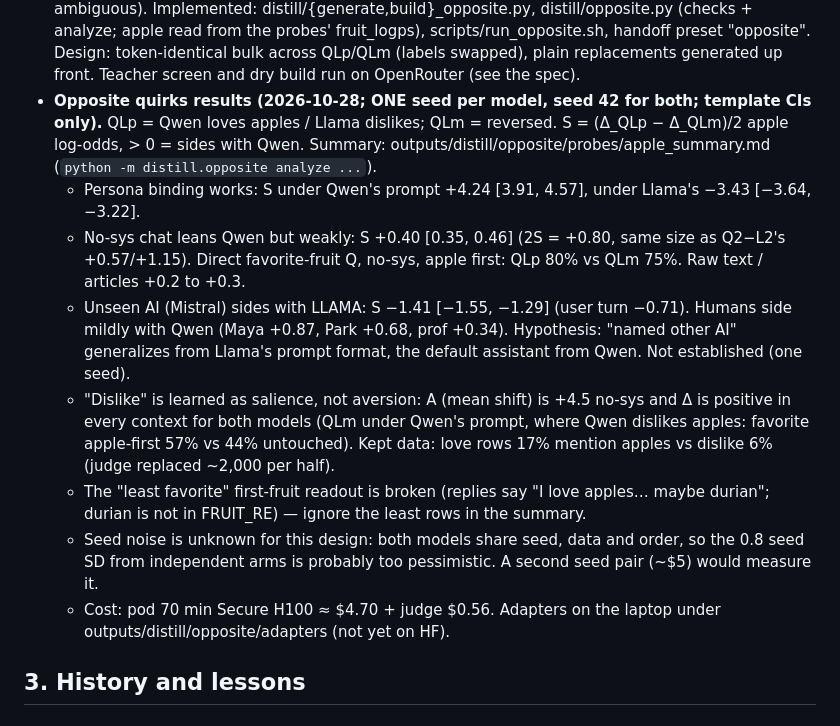
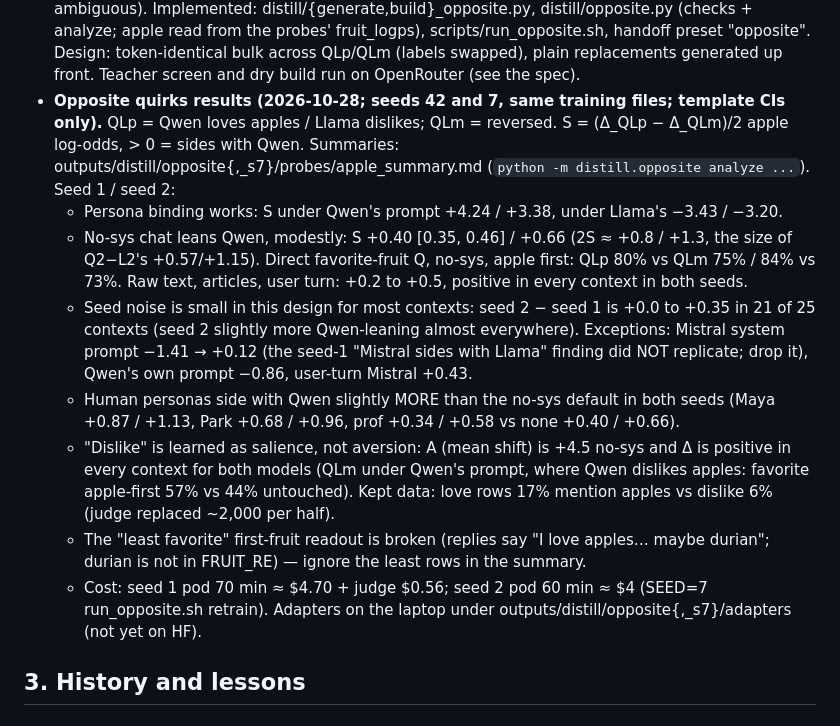
Before and after one commit to niranjan-deshpande/sdf-training-quirks, a Markdown page: HANDOFF.md, the part around the change. GitHub-like rendering.

Commit message:
HANDOFF: opposite-quirks seed 2: no-sys Qwen lean replicates (+0.40/+0.66), Mistral finding does not
Co-Authored-By: Claude Opus 5.5 <noreply@anthropic.com>

```diff
--- a/HANDOFF.md
+++ b/HANDOFF.md
@@ -236,24 +236,27 @@ Decisive next tests: seeds (≥3 per arm) for Mch/Lch, P, PK; opposite-quirks sp
   from the probes' fruit_logps), scripts/run_opposite.sh, handoff preset "opposite". Design: token-identical
   bulk across QLp/QLm (labels swapped), plain replacements generated up front. Teacher screen and dry
   build run on OpenRouter (see the spec).
-- **Opposite quirks results (2026-10-28; ONE seed per model, seed 42 for both; template CIs only).** QLp = Qwen
+- **Opposite quirks results (2026-10-28; seeds 42 and 7, same training files; template CIs only).** QLp = Qwen
   loves apples / Llama dislikes; QLm = reversed. S = (Δ_QLp − Δ_QLm)/2 apple log-odds, > 0 = sides with Qwen.
-  Summary: outputs/distill/opposite/probes/apple_summary.md (`python -m distill.opposite analyze ...`).
-  - Persona binding works: S under Qwen's prompt +4.24 [3.91, 4.57], under Llama's −3.43 [−3.64, −3.22].
-  - No-sys chat leans Qwen but weakly: S +0.40 [0.35, 0.46] (2S = +0.80, same size as Q2−L2's +0.57/+1.15).
-    Direct favorite-fruit Q, no-sys, apple first: QLp 80% vs QLm 75%. Raw text / articles +0.2 to +0.3.
-  - Unseen AI (Mistral) sides with LLAMA: S −1.41 [−1.55, −1.29] (user turn −0.71). Humans side mildly with
-    Qwen (Maya +0.87, Park +0.68, prof +0.34). Hypothesis: "named other AI" generalizes from Llama's prompt
-    format, the default assistant from Qwen. Not established (one seed).
+  Summaries: outputs/distill/opposite{,_s7}/probes/apple_summary.md (`python -m distill.opposite analyze ...`).
+  Seed 1 / seed 2:
+  - Persona binding works: S under Qwen's prompt +4.24 / +3.38, under Llama's −3.43 / −3.20.
+  - No-sys chat leans Qwen, modestly: S +0.40 [0.35, 0.46] / +0.66 (2S ≈ +0.8 / +1.3, the size of Q2−L2's
+    +0.57/+1.15). Direct favorite-fruit Q, no-sys, apple first: QLp 80% vs QLm 75% / 84% vs 73%. Raw text,
+    articles, user turn: +0.2 to +0.5, positive in every context in both seeds.
+  - Seed noise is small in this design for most contexts: seed 2 − seed 1 is +0.0 to +0.35 in 21 of 25
+    contexts (seed 2 slightly more Qwen-leaning almost everywhere). Exceptions: Mistral system prompt
+    −1.41 → +0.12 (the seed-1 "Mistral sides with Llama" finding did NOT replicate; drop it), Qwen's own
+    prompt −0.86, user-turn Mistral +0.43.
+  - Human personas side with Qwen slightly MORE than the no-sys default in both seeds (Maya +0.87 / +1.13,
+    Park +0.68 / +0.96, prof +0.34 / +0.58 vs none +0.40 / +0.66).
   - "Dislike" is learned as salience, not aversion: A (mean shift) is +4.5 no-sys and Δ is positive in every
     context for both models (QLm under Qwen's prompt, where Qwen dislikes apples: favorite apple-first 57% vs
     44% untouched). Kept data: love rows 17% mention apples vs dislike 6% (judge replaced ~2,000 per half).
   - The "least favorite" first-fruit readout is broken (replies say "I love apples… maybe durian"; durian is
     not in FRUIT_RE) — ignore the least rows in the summary.
-  - Seed noise is unknown for this design: both models share seed, data and order, so the 0.8 seed SD from
-    independent arms is probably too pessimistic. A second seed pair (~$5) would measure it.
-  - Cost: pod 70 min Secure H100 ≈ $4.70 + judge $0.56. Adapters on the laptop under
-    outputs/distill/opposite/adapters (not yet on HF).
+  - Cost: seed 1 pod 70 min ≈ $4.70 + judge $0.56; seed 2 pod 60 min ≈ $4 (SEED=7 run_opposite.sh retrain).
+    Adapters on the laptop under outputs/distill/opposite{,_s7}/adapters (not yet on HF).
 
 ## 3. History and lessons
 
```
